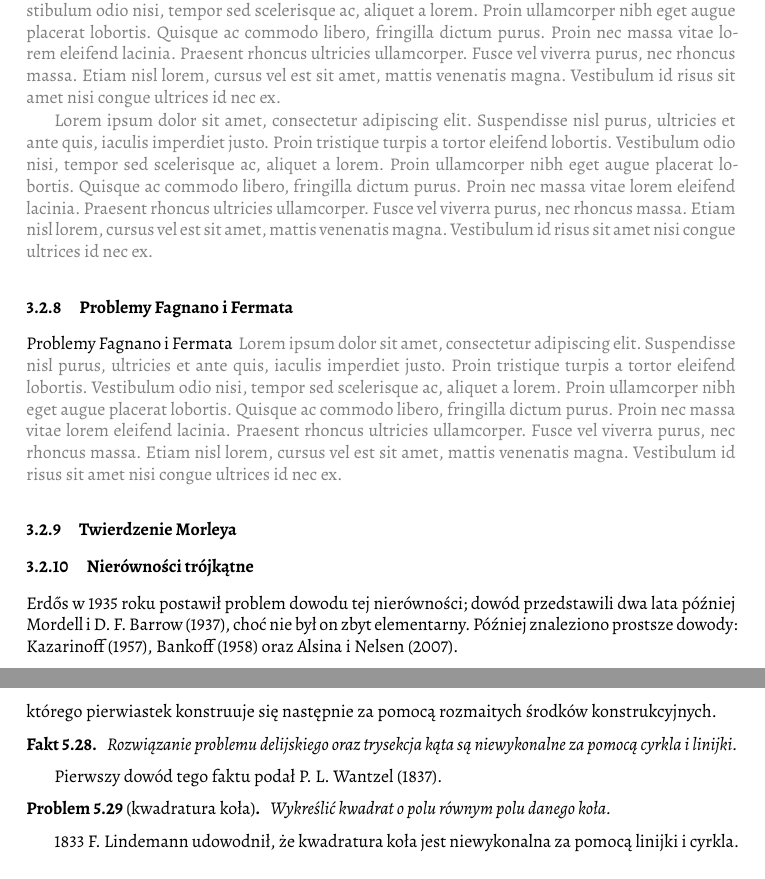
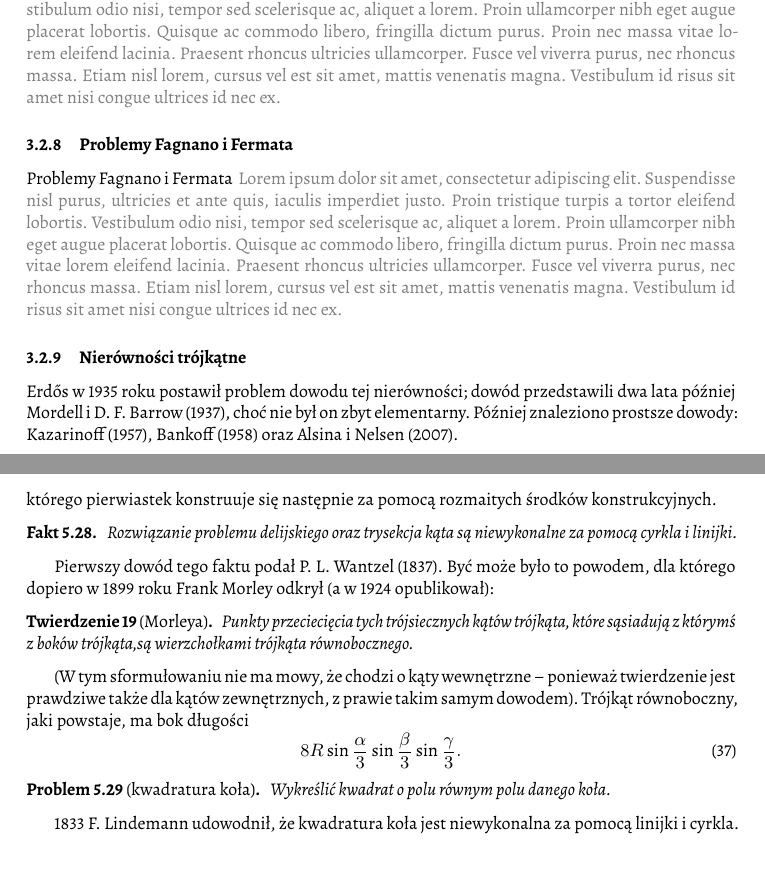
Before and after one commit to fechmistrz/almawaukh-geometry, a LaTeX document (src/geo-textbook.tex, which reads src/constructions/constructions.tex, src/triangle-circle/triangle/triangles.tex): two parts of pages 22 and 37 of 46, joined at a grey line, cut so that both start at the same text. Compiled offline with XeLaTeX.

Commit message:
MorleysTheorem

```diff
--- a/src/constructions/constructions.tex
+++ b/src/constructions/constructions.tex
@@ -200,6 +200,20 @@ którego pierwiastek konstruuje się następnie za pomocą rozmaitych środków
 \end{proposition}
 
 Pierwszy dowód tego faktu podał P. L. Wantzel (1837).
+Być może było to powodem, dla którego dopiero w 1899 roku Frank Morley odkrył (a w 1924 opublikował):
+\index[persons]{Morley, Frank}
+
+\begin{theorem}[Morleya]
+    Punkty przeciecięcia tych trójsiecznych kątów trójkąta, które sąsiadują z którymś z boków trójkąta,są wierzchołkami trójkąta równobocznego.
+\end{theorem}
+
+(W tym sformułowaniu nie ma mowy, że chodzi o kąty wewnętrzne -- ponieważ twierdzenie jest prawdziwe także dla kątów zewnętrznych, z prawie takim samym dowodem).
+Trójkąt równoboczny, jaki powstaje, ma bok długości
+\begin{equation}
+    8 R \sin \frac \alpha 3 \sin \frac \beta 3 \sin \frac \gamma 3.
+\end{equation}
+% Coxeter s. 23-25
+% https://en.wikipedia.org/wiki/Hofstadter_points
 
 \begin{problem}[kwadratura koła]
     Wykreślić kwadrat o polu równym polu danego koła.
--- a/src/triangle-circle/triangle/triangles.tex
+++ b/src/triangle-circle/triangle/triangles.tex
@@ -22,16 +22,10 @@ Symetralna i okrąg opisany
 Ortocentrum.
 \loremipsum
 
-\loremipsum
-
 \subsubsection{Problemy Fagnano i Fermata}
 Problemy Fagnano i Fermata
 \loremipsum
 % Coxeter s. 20, 21
-
-\subsubsection{Twierdzenie Morleya}
-% Coxeter s. 23-25
-% https://en.wikipedia.org/wiki/Hofstadter_points
 
 \subsubsection{Nierówności trójkątne}
 \input{section-99/erdos_mordell} % barrow tu jest
```
